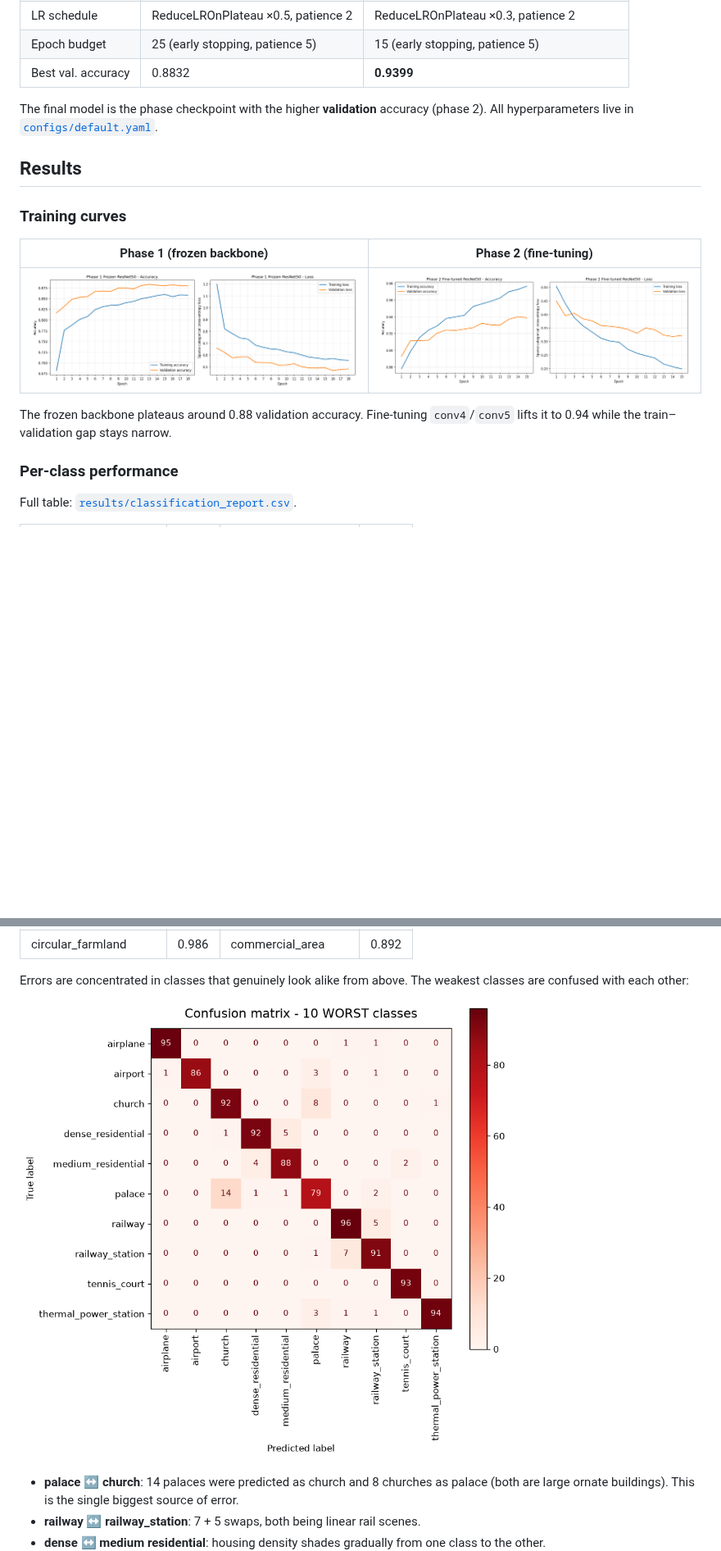
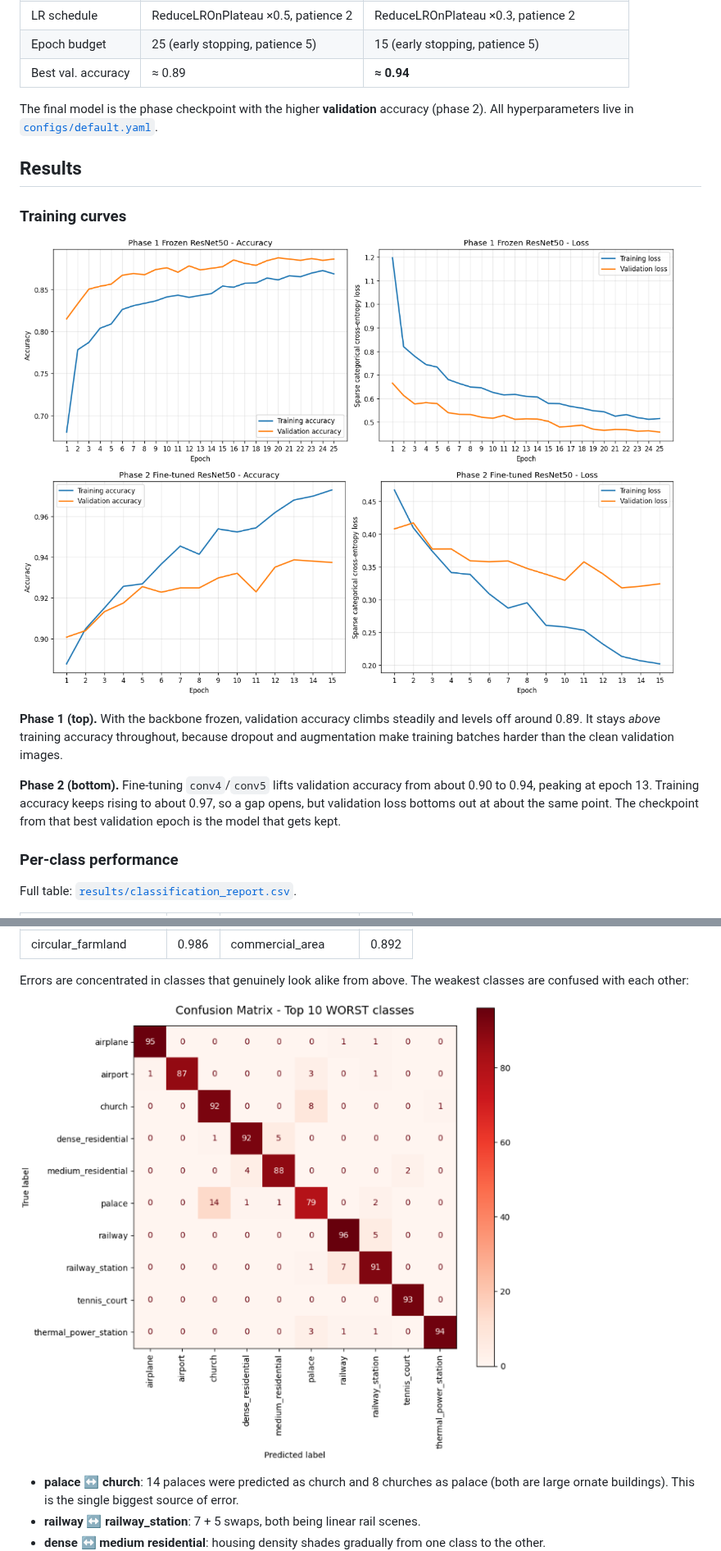
Before and after one commit to esammostafa9-cloud/resisc45-scene-classification, a Markdown page: README.md, 2 parts joined by grey strips. Shown at 82% size. Drawn GitHub-style; pictures changed too: reports/figures/confusion_matrix_worst10.png, reports/figures/training_curves.png (added), reports/figures/training_curves_phase1.png (deleted); blank space fills up the shorter version.

Commit message:
Add training curves and top-5 figure from the retrained model
Replaces the old run's per-phase curves with one combined figure, uses
the retrained model's top-5 confidence figure as the README hero, and
updates the validation accuracies (read from the curves).

```diff
--- a/README.md
+++ b/README.md
@@ -65,7 +65,7 @@ Input (224×224×3, 0–255)
 | Optimizer / LR | Adam, 1e-3 | Adam, 1e-5 |
 | LR schedule | ReduceLROnPlateau ×0.5, patience 2 | ReduceLROnPlateau ×0.3, patience 2 |
 | Epoch budget | 25 (early stopping, patience 5) | 15 (early stopping, patience 5) |
-| Best val. accuracy | 0.8832 | **0.9399** |
+| Best val. accuracy | ≈ 0.89 | **≈ 0.94** |
 
 The final model is the phase checkpoint with the higher **validation** accuracy (phase 2). All
 hyperparameters live in [`configs/default.yaml`](configs/default.yaml).
@@ -74,12 +74,16 @@ hyperparameters live in [`configs/default.yaml`](configs/default.yaml).
 
 ### Training curves
 
-| Phase 1 (frozen backbone) | Phase 2 (fine-tuning) |
-|---|---|
-| ![Phase 1 curves](reports/figures/training_curves_phase1.png) | ![Phase 2 curves](reports/figures/training_curves_phase2.png) |
+![Training and validation curves for both phases](reports/figures/training_curves.png)
 
-The frozen backbone plateaus around 0.88 validation accuracy. Fine-tuning `conv4`/`conv5` lifts it
-to 0.94 while the train–validation gap stays narrow.
+**Phase 1 (top).** With the backbone frozen, validation accuracy climbs steadily and levels off around
+0.89. It stays *above* training accuracy throughout, because dropout and augmentation make training
+batches harder than the clean validation images.
+
+**Phase 2 (bottom).** Fine-tuning `conv4`/`conv5` lifts validation accuracy from about 0.90 to 0.94,
+peaking at epoch 13. Training accuracy keeps rising to about 0.97, so a gap opens, but validation
+loss bottoms out at about the same point. The checkpoint from that best validation epoch is the
+model that gets kept.
 
 ### Per-class performance
 
```
Also changed, not shown: other parts of README.md (+1 -1 lines), 1 other file.
